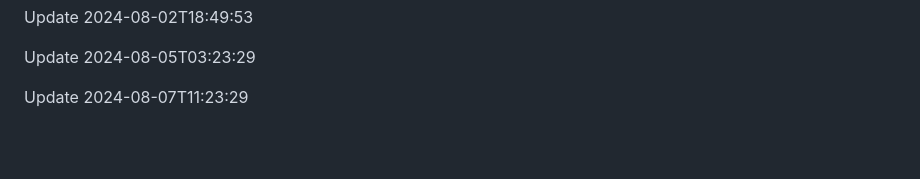
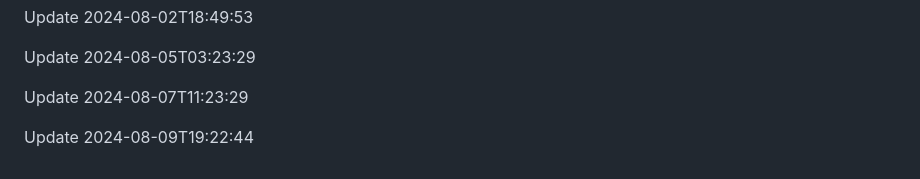
Before and after one commit to htiketun/php-messaging-suite, a Markdown page: README.md, the part around the change. Rendered like a GitHub page; blank space fills up the shorter version.

```diff
--- a/README.md
+++ b/README.md
@@ -319,3 +319,5 @@ Update 2024-08-02T18:49:53
 Update 2024-08-05T03:23:29
 
 Update 2024-08-07T11:23:29
+
+Update 2024-08-09T19:22:44
```
